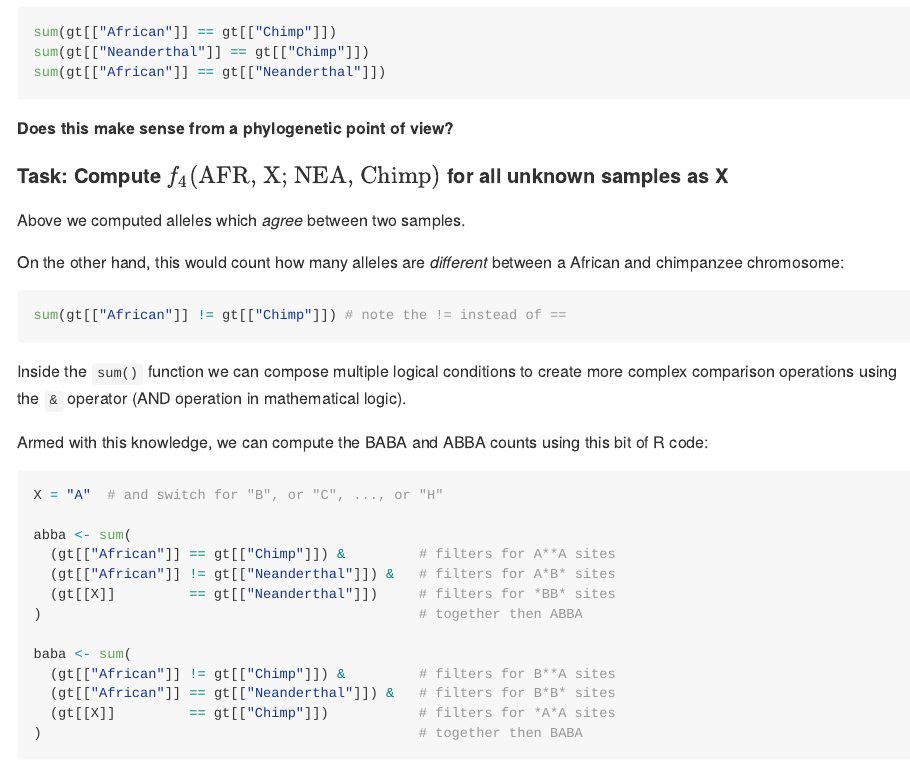
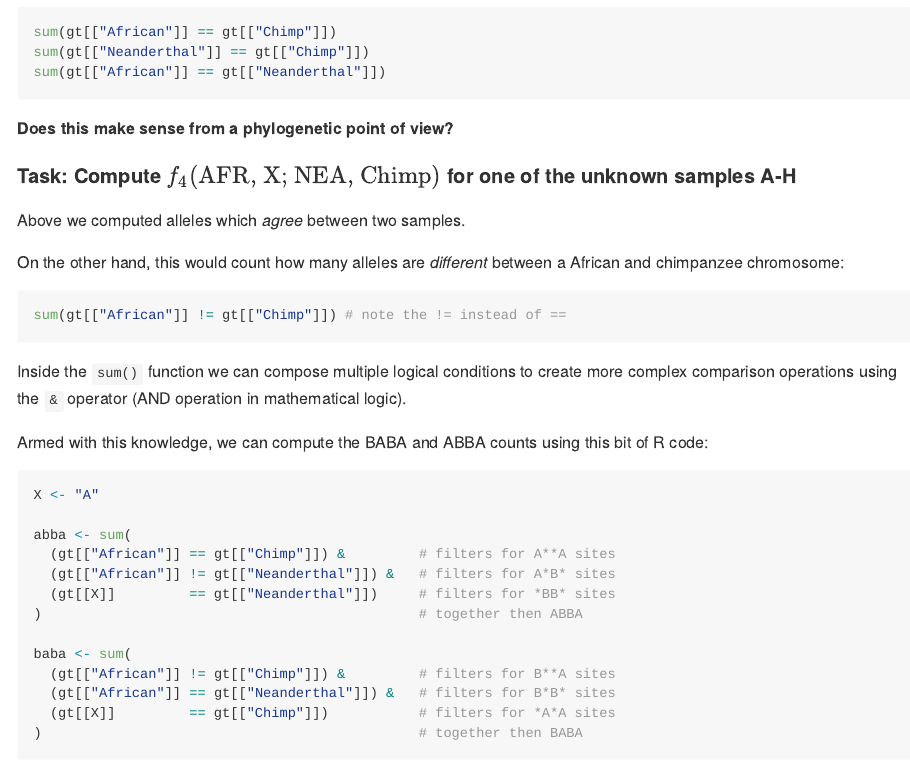
Before and after one commit to bodkan/ku-introgression2024, an R Markdown document (README.Rmd): the page in a window 1100 px wide, from 1990 px down. The pictures show the output file README.md that the author committed with the source, drawn offline in the style of GitHub; long lines of code are wrapped.

Commit message:
Fix example

````diff
--- a/README.Rmd
+++ b/README.Rmd
@@ -106,7 +106,7 @@
 **Does this make sense from a phylogenetic point of view?**
 
 
-#### Task: Compute $f_4(\textrm{AFR, X; NEA, Chimp})$ for all unknown samples as X
+#### Task: Compute $f_4(\textrm{AFR, X; NEA, Chimp})$ for one of the unknown samples A-H
 
 Above we computed alleles which *agree* between two samples.
 
@@ -121,7 +121,7 @@ Inside the `sum()` function we can compose multiple logical conditions to create
 Armed with this knowledge, we can compute the BABA and ABBA counts using this bit of R code:
 
 ```{r}
-X = "A"  # and switch for "B", or "C", ..., or "H"
+X <- "A"
 
 abba <- sum(
   (gt[["African"]] == gt[["Chimp"]]) &         # filters for A**A sites
````
Also changed, not shown: README.md, README_solutions.md.
